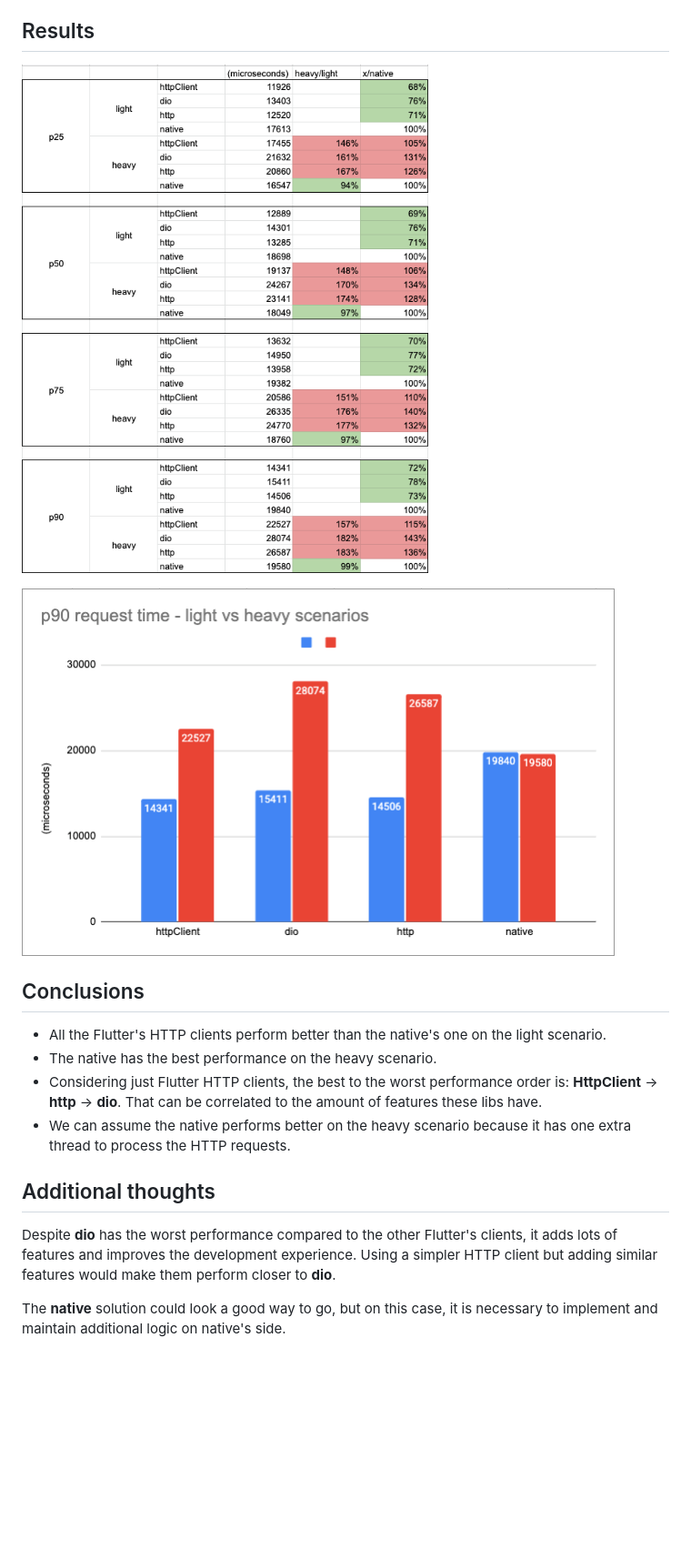
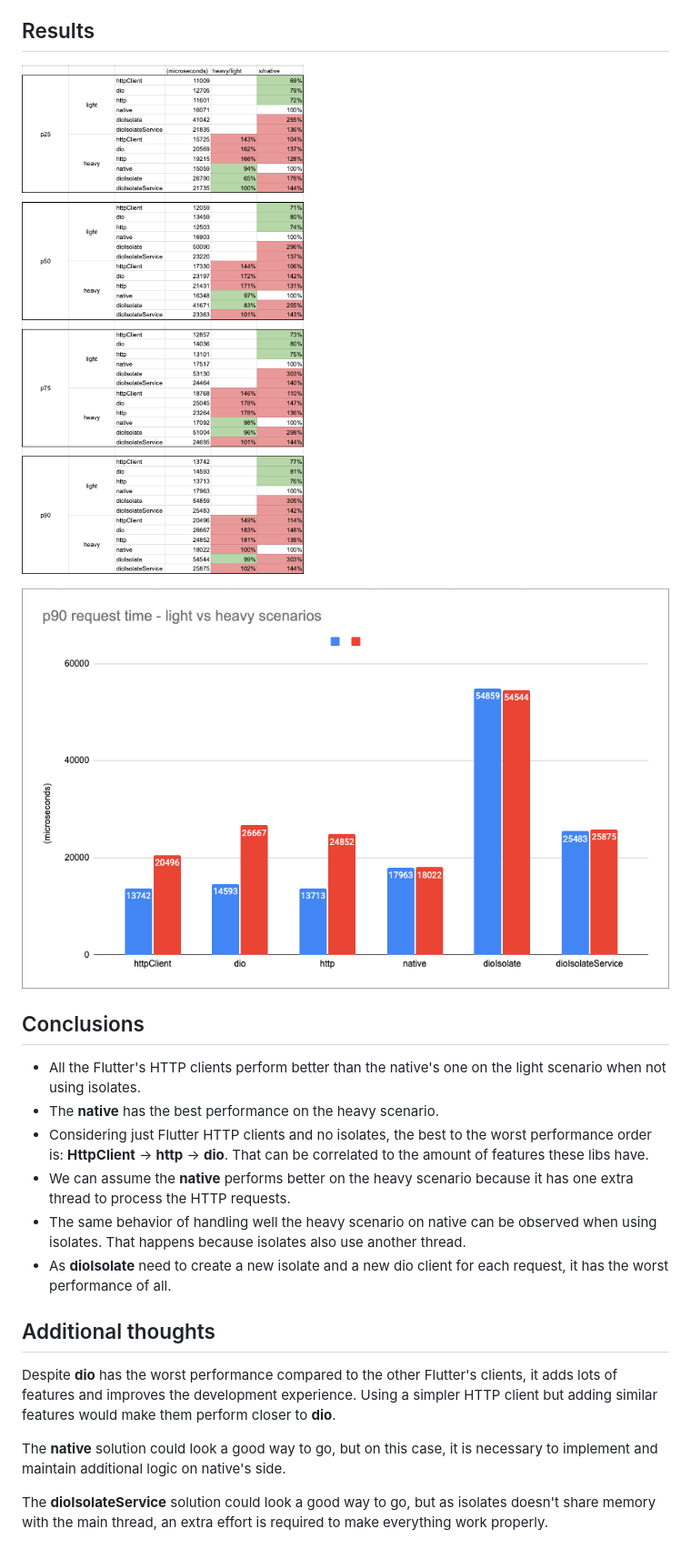
Before and after one commit to raapperez/flutter-http-client-performance-test, a Markdown page: README.md, the part around one of its changes. Shown at 91% size. GitHub-like rendering; pictures changed too: docs/images/chart.png, docs/images/results.png; blank space fills up the shorter version.

Commit message:
Add isolates

```diff
--- a/README.md
+++ b/README.md
@@ -68,10 +80,12 @@ The counter increment behavior simulates things happening on Flutter while the r
 
 ## Conclusions
 
-* All the Flutter's HTTP clients perform better than the native's one on the light scenario.
-* The native has the best performance on the heavy scenario.
-* Considering just Flutter HTTP clients, the best to the worst performance order is: **HttpClient** -> **http** -> **dio**. That can be correlated to the amount of features these libs have.
-* We can assume the native performs better on the heavy scenario because it has one extra thread to process the HTTP requests.
+* All the Flutter's HTTP clients perform better than the native's one on the light scenario when not using isolates.
+* The **native** has the best performance on the heavy scenario.
+* Considering just Flutter HTTP clients and no isolates, the best to the worst performance order is: **HttpClient** -> **http** -> **dio**. That can be correlated to the amount of features these libs have.
+* We can assume the **native** performs better on the heavy scenario because it has one extra thread to process the HTTP requests.
+* The same behavior of handling well the heavy scenario on native can be observed when using isolates. That happens because isolates also use another thread.
+* As **dioIsolate** need to create a new isolate and a new dio client for each request, it has the worst performance of all.
 
 ## Additional thoughts
 
@@ -79,3 +93,5 @@ Despite **dio** has the worst performance compared to the other Flutter's client
 Using a simpler HTTP client but adding similar features would make them perform closer to **dio**.
 
 The **native** solution could look a good way to go, but on this case, it is necessary to implement and maintain additional logic on native's side.
+
+The **dioIsolateService** solution could look a good way to go, but as isolates doesn't share memory with the main thread, an extra effort is required to make everything work properly.
```
Also changed, not shown: other parts of README.md (+12 -0 lines), 7 other files.
